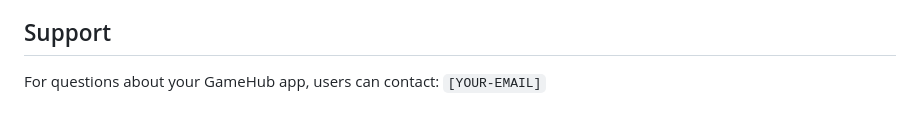
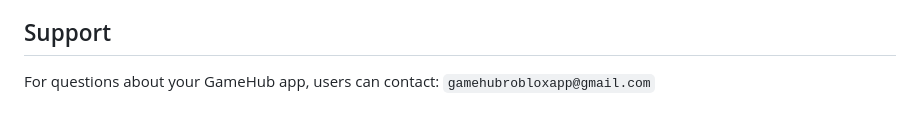
Before and after one commit to filipemerli/gamehub-privacy-policy, a Markdown page: README.md, the part around the change. GitHub-like rendering.

Commit message:
Update contact email in README.md

```diff
--- a/README.md
+++ b/README.md
@@ -85,4 +85,4 @@ Whenever you update the privacy policy:
 
 ## Support
 
-For questions about your GameHub app, users can contact: `[YOUR-EMAIL]`
+For questions about your GameHub app, users can contact: `gamehubrobloxapp@gmail.com`
```
